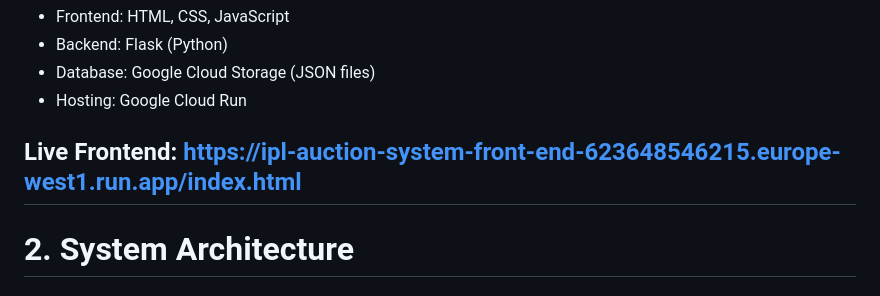
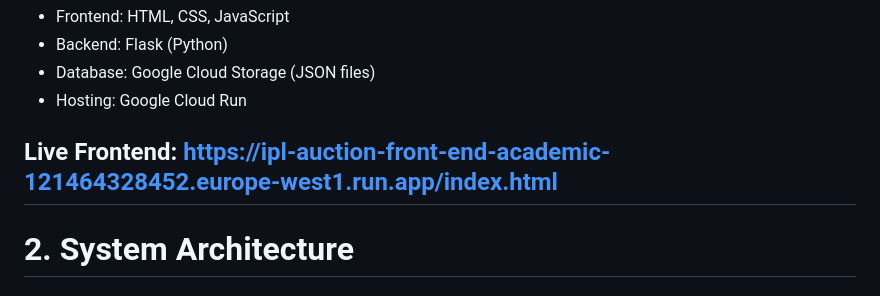
Before and after one commit to tiju46/IPL_Auction_System, a Markdown page: readme.md, the part around the change. Drawn GitHub-style.

Commit message:
Update live frontend URL in README

```diff
--- a/readme.md
+++ b/readme.md
@@ -41,7 +41,7 @@ The project uses:
 - Database: Google Cloud Storage (JSON files)
 - Hosting: Google Cloud Run
 
-Live Frontend: https://ipl-auction-system-front-end-623648546215.europe-west1.run.app/index.html
+Live Frontend: https://ipl-auction-front-end-academic-121464328452.europe-west1.run.app/index.html
 ---
 
 # 2. System Architecture
```
